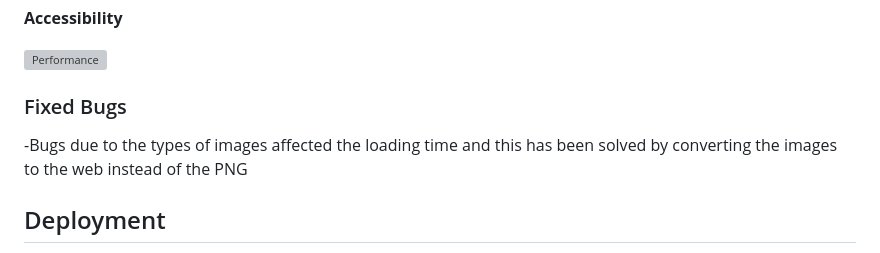
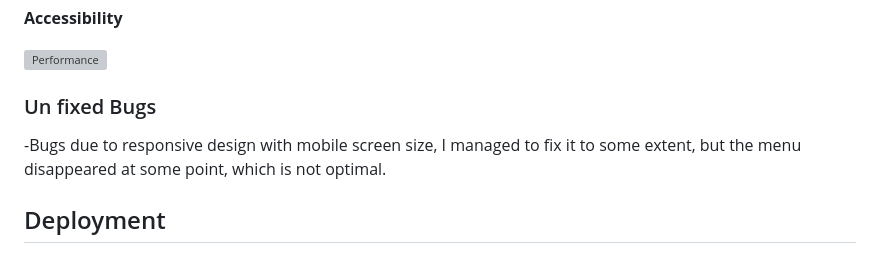
Before and after one commit to omerahm69/project-1, a Markdown page: README.md, the part around the change. GitHub-like rendering; grey boxes are pictures that could not be loaded.

```diff
--- a/README.md
+++ b/README.md
@@ -95,8 +95,8 @@ __Index__
 
 ![Performance](https://github.com/user-attachments/assets/787e0d01-8a9b-4246-bde3-ccef679d29b4)
 
-### Fixed Bugs
--Bugs due to the types of images affected the loading time and this has been solved by converting the images to the web instead of the PNG
+### Un fixed Bugs
+-Bugs due to responsive design with mobile screen size, I managed to fix it to some extent, but the menu disappeared at some point, which is not optimal.
 
 ## Deployment
 
```
